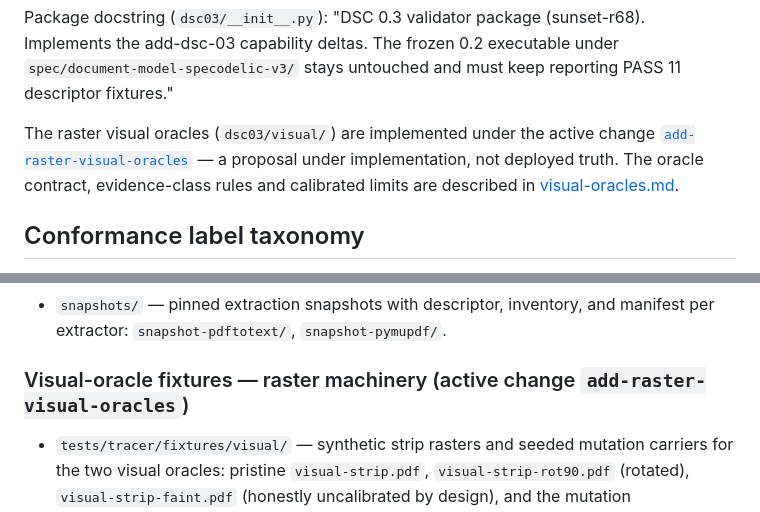
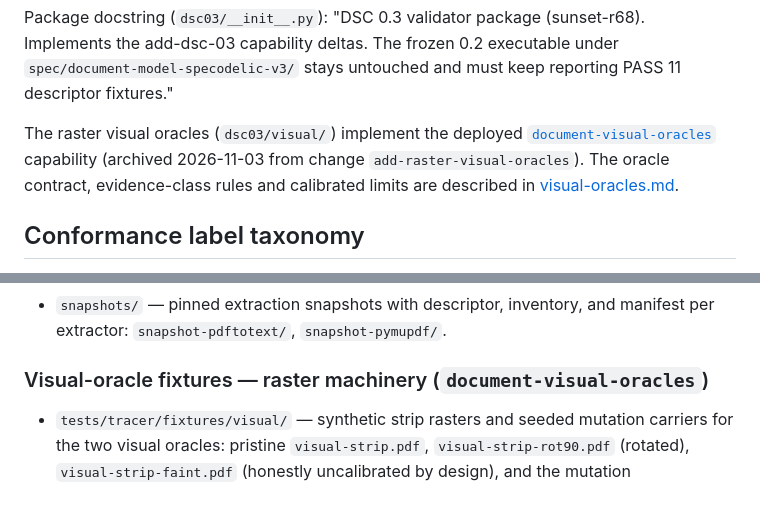
Before and after one commit to charly-vibes/sunset, a Markdown page: docs/src/reference.md, 2 parts joined by grey strips. GitHub-like rendering.

Commit message:
docs(visual): deployed-truth framing and archive links post-archive

```diff
--- a/docs/src/reference.md
+++ b/docs/src/reference.md
@@ -60,9 +60,9 @@ Package docstring (`dsc03/__init__.py`): "DSC 0.3 validator package
 executable under `spec/document-model-specodelic-v3/` stays untouched and
 must keep reporting PASS 11 descriptor fixtures."
 
-The raster visual oracles (`dsc03/visual/`) are implemented under the active
-change [`add-raster-visual-oracles`](../../openspec/changes/add-raster-visual-oracles/proposal.md)
-— a proposal under implementation, not deployed truth. The oracle contract,
+The raster visual oracles (`dsc03/visual/`) implement the deployed
+[`document-visual-oracles`](../../openspec/specs/document-visual-oracles/spec.md)
+capability (archived 2026-11-03 from change `add-raster-visual-oracles`). The oracle contract,
 evidence-class rules and calibrated limits are described in
 [visual-oracles.md](visual-oracles.md).
 
@@ -185,7 +185,7 @@ Actual carrier files (inventory per `MANIFEST.org`):
 - `snapshots/` — pinned extraction snapshots with descriptor, inventory, and
   manifest per extractor: `snapshot-pdftotext/`, `snapshot-pymupdf/`.
 
-### Visual-oracle fixtures — raster machinery (active change `add-raster-visual-oracles`)
+### Visual-oracle fixtures — raster machinery (`document-visual-oracles`)
 
 - `tests/tracer/fixtures/visual/` — synthetic strip rasters and seeded
   mutation carriers for the two visual oracles: pristine
```
Also changed, not shown: docs/src/status.md (+4 -4 lines), docs/src/visual-oracles.md (+8 -6 lines).
